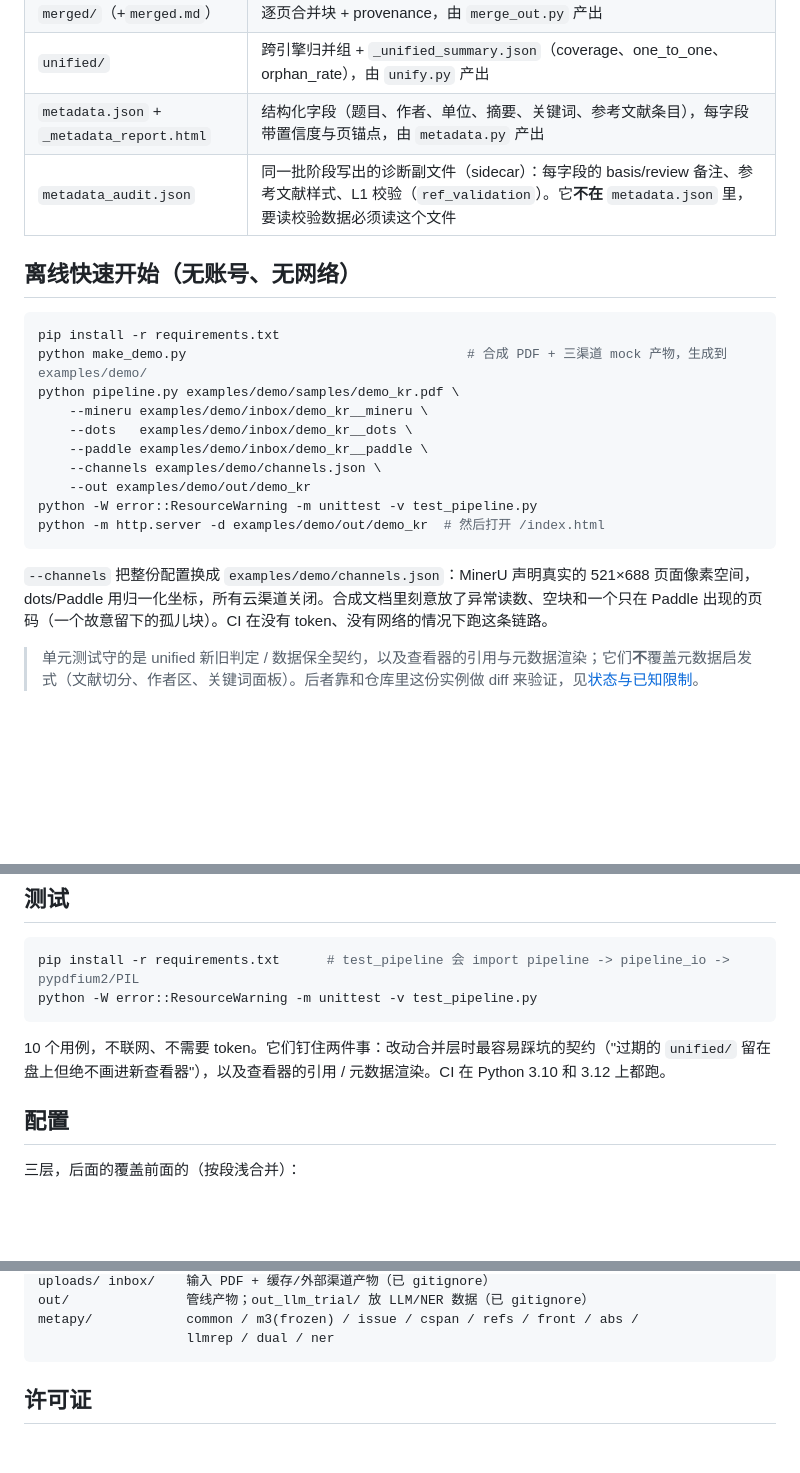
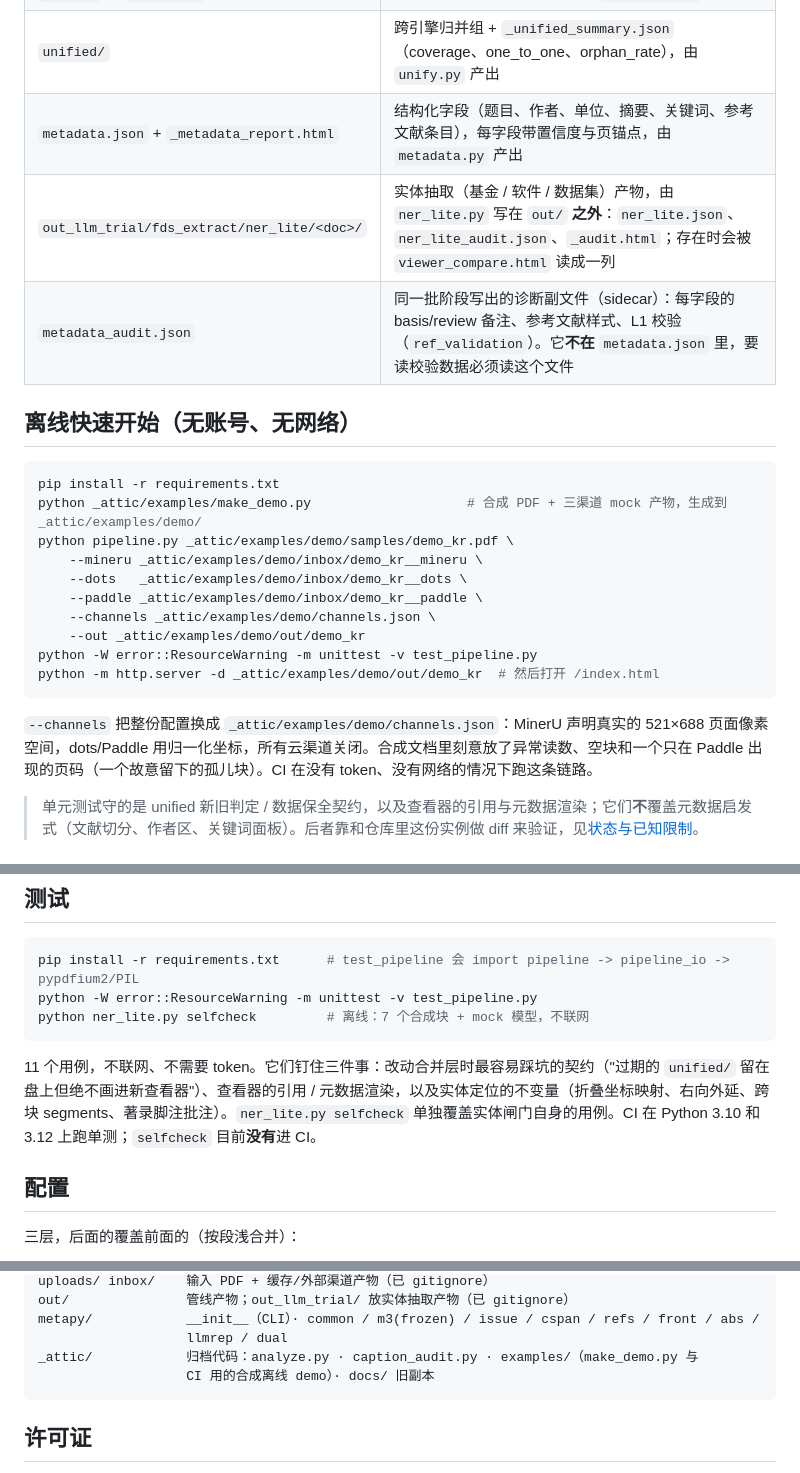
Before and after one commit to KieranFinn/multidoc-ocr-compare, a Markdown page: README.zh-CN.md, 3 parts joined by grey strips. Drawn GitHub-style; blank space fills up the shorter version.

Commit message:
docs: sync architecture after ner_lite migration (README.zh-CN.md)

````diff
--- a/README.zh-CN.md
+++ b/README.zh-CN.md
@@ -69,24 +69,25 @@
 | `merged/`（+`merged.md`） | 逐页合并块 + provenance，由 `merge_out.py` 产出 |
 | `unified/` | 跨引擎归并组 + `_unified_summary.json`（coverage、one_to_one、orphan_rate），由 `unify.py` 产出 |
 | `metadata.json` + `_metadata_report.html` | 结构化字段（题目、作者、单位、摘要、关键词、参考文献条目），每字段带置信度与页锚点，由 `metadata.py` 产出 |
+| `out_llm_trial/fds_extract/ner_lite/<doc>/` | 实体抽取（基金 / 软件 / 数据集）产物，由 `ner_lite.py` 写在 `out/` **之外**：`ner_lite.json`、`ner_lite_audit.json`、`_audit.html`；存在时会被 `viewer_compare.html` 读成一列 |
 | `metadata_audit.json` | 同一批阶段写出的诊断副文件（sidecar）：每字段的 basis/review 备注、参考文献样式、L1 校验（`ref_validation`）。它**不在** `metadata.json` 里，要读校验数据必须读这个文件 |
 
 ## 离线快速开始（无账号、无网络）
 
 ```bash
 pip install -r requirements.txt
-python make_demo.py                                    # 合成 PDF + 三渠道 mock 产物，生成到 examples/demo/
-python pipeline.py examples/demo/samples/demo_kr.pdf \
-    --mineru examples/demo/inbox/demo_kr__mineru \
-    --dots   examples/demo/inbox/demo_kr__dots \
-    --paddle examples/demo/inbox/demo_kr__paddle \
-    --channels examples/demo/channels.json \
-    --out examples/demo/out/demo_kr
+python _attic/examples/make_demo.py                    # 合成 PDF + 三渠道 mock 产物，生成到 _attic/examples/demo/
+python pipeline.py _attic/examples/demo/samples/demo_kr.pdf \
+    --mineru _attic/examples/demo/inbox/demo_kr__mineru \
+    --dots   _attic/examples/demo/inbox/demo_kr__dots \
+    --paddle _attic/examples/demo/inbox/demo_kr__paddle \
+    --channels _attic/examples/demo/channels.json \
+    --out _attic/examples/demo/out/demo_kr
 python -W error::ResourceWarning -m unittest -v test_pipeline.py
-python -m http.server -d examples/demo/out/demo_kr  # 然后打开 /index.html
+python -m http.server -d _attic/examples/demo/out/demo_kr  # 然后打开 /index.html
 ```
 
-`--channels` 把整份配置换成 `examples/demo/channels.json`：MinerU 声明真实的 521×688 页面像素空间，dots/Paddle 用归一化坐标，所有云渠道关闭。合成文档里刻意放了异常读数、空块和一个只在 Paddle 出现的页码（一个故意留下的孤儿块）。CI 在没有 token、没有网络的情况下跑这条链路。
+`--channels` 把整份配置换成 `_attic/examples/demo/channels.json`：MinerU 声明真实的 521×688 页面像素空间，dots/Paddle 用归一化坐标，所有云渠道关闭。合成文档里刻意放了异常读数、空块和一个只在 Paddle 出现的页码（一个故意留下的孤儿块）。CI 在没有 token、没有网络的情况下跑这条链路。
 
 > 单元测试守的是 unified 新旧判定 / 数据保全契约，以及查看器的引用与元数据渲染；它们**不**覆盖元数据启发式（文献切分、作者区、关键词面板）。后者靠和仓库里这份实例做 diff 来验证，见[状态与已知限制](#状态与已知限制)。
 
@@ -142,9 +143,10 @@ out/<doc>/viewer_compare.html   1:3 对照
 ```bash
 pip install -r requirements.txt      # test_pipeline 会 import pipeline -> pipeline_io -> pypdfium2/PIL
 python -W error::ResourceWarning -m unittest -v test_pipeline.py
+python ner_lite.py selfcheck         # 离线：7 个合成块 + mock 模型，不联网
 ```
 
-10 个用例，不联网、不需要 token。它们钉住两件事：改动合并层时最容易踩坑的契约（"过期的 `unified/` 留在盘上但绝不画进新查看器"），以及查看器的引用 / 元数据渲染。CI 在 Python 3.10 和 3.12 上都跑。
+11 个用例，不联网、不需要 token。它们钉住三件事：改动合并层时最容易踩坑的契约（"过期的 `unified/` 留在盘上但绝不画进新查看器"）、查看器的引用 / 元数据渲染，以及实体定位的不变量（折叠坐标映射、右向外延、跨块 segments、著录脚注批注）。`ner_lite.py selfcheck` 单独覆盖实体闸门自身的用例。CI 在 Python 3.10 和 3.12 上跑单测；`selfcheck` 目前**没有**进 CI。
 
 ## 配置
 
@@ -218,7 +243,9 @@ examples/          make_demo.py + demo/（合成离线 demo）· 13625974/（一
 uploads/ inbox/    输入 PDF + 缓存/外部渠道产物（已 gitignore）
-out/               管线产物；out_llm_trial/ 放 LLM/NER 数据（已 gitignore）
-metapy/            common / m3(frozen) / issue / cspan / refs / front / abs /
-                   llmrep / dual / ner
+out/               管线产物；out_llm_trial/ 放实体抽取产物（已 gitignore）
+metapy/            __init__（CLI）· common / m3(frozen) / issue / cspan / refs / front / abs /
+                   llmrep / dual
+_attic/            归档代码：analyze.py · caption_audit.py · examples/（make_demo.py 与
+                   CI 用的合成离线 demo）· docs/ 旧副本
 ```
 
 ## 许可证
````
Also changed, not shown: other parts of README.zh-CN.md (+28 -5 lines).
